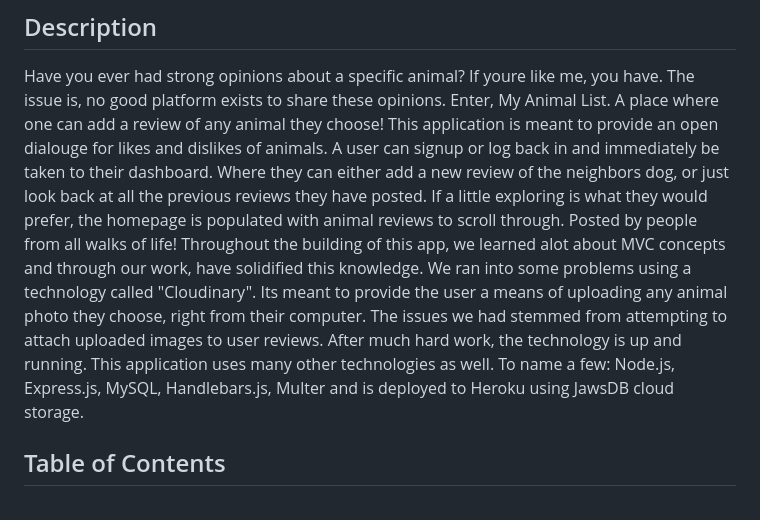
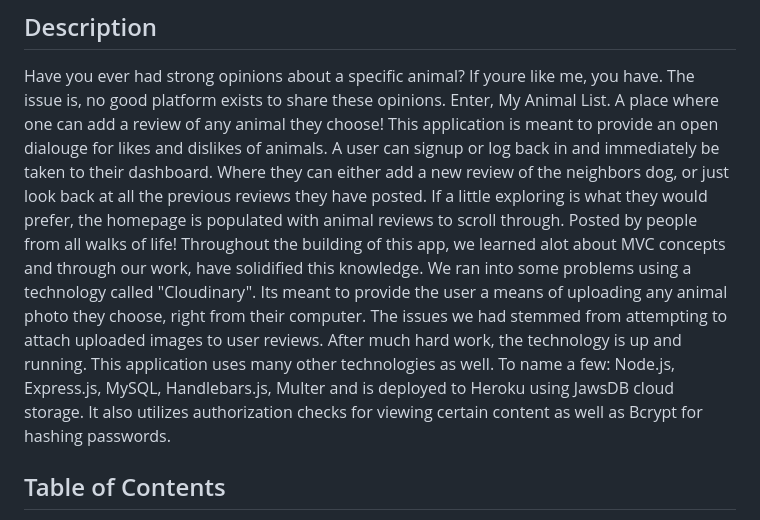
Before and after one commit to salenaoneill/my-animal-list, a Markdown page: README.md, the part around the change. Drawn GitHub-style.

Commit message:
added to description

```diff
--- a/README.md
+++ b/README.md
@@ -7,7 +7,7 @@
 ## Description
 
 Have you ever had strong opinions about a specific animal? If youre like me, you have. The issue is, no good platform exists to share these opinions. Enter, My Animal List. A place where one can add a review of any animal they choose! This application is meant to provide an open dialouge for likes and dislikes of animals. A user can signup or log back in and immediately be taken to their dashboard. Where they can either add a new review of the neighbors dog, or just look back at all the previous reviews they have posted. If a little exploring is what they would prefer, the homepage is populated with animal reviews to scroll through. Posted by people from all walks of life!
-  Throughout the building of this app, we learned alot about MVC concepts and through our work, have solidified this knowledge. We ran into some problems using a technology called "Cloudinary". Its meant to provide the user a means of uploading any animal photo they choose, right from their computer. The issues we had stemmed from attempting to attach uploaded images to user reviews. After much hard work, the technology is up and running. This application uses many other technologies as well. To name a few: Node.js, Express.js, MySQL, Handlebars.js, Multer and is deployed to Heroku using JawsDB cloud storage.
+  Throughout the building of this app, we learned alot about MVC concepts and through our work, have solidified this knowledge. We ran into some problems using a technology called "Cloudinary". Its meant to provide the user a means of uploading any animal photo they choose, right from their computer. The issues we had stemmed from attempting to attach uploaded images to user reviews. After much hard work, the technology is up and running. This application uses many other technologies as well. To name a few: Node.js, Express.js, MySQL, Handlebars.js, Multer and is deployed to Heroku using JawsDB cloud storage. It also utilizes authorization checks for viewing certain content as well as Bcrypt for hashing passwords.
 
 ## Table of Contents
 
```
